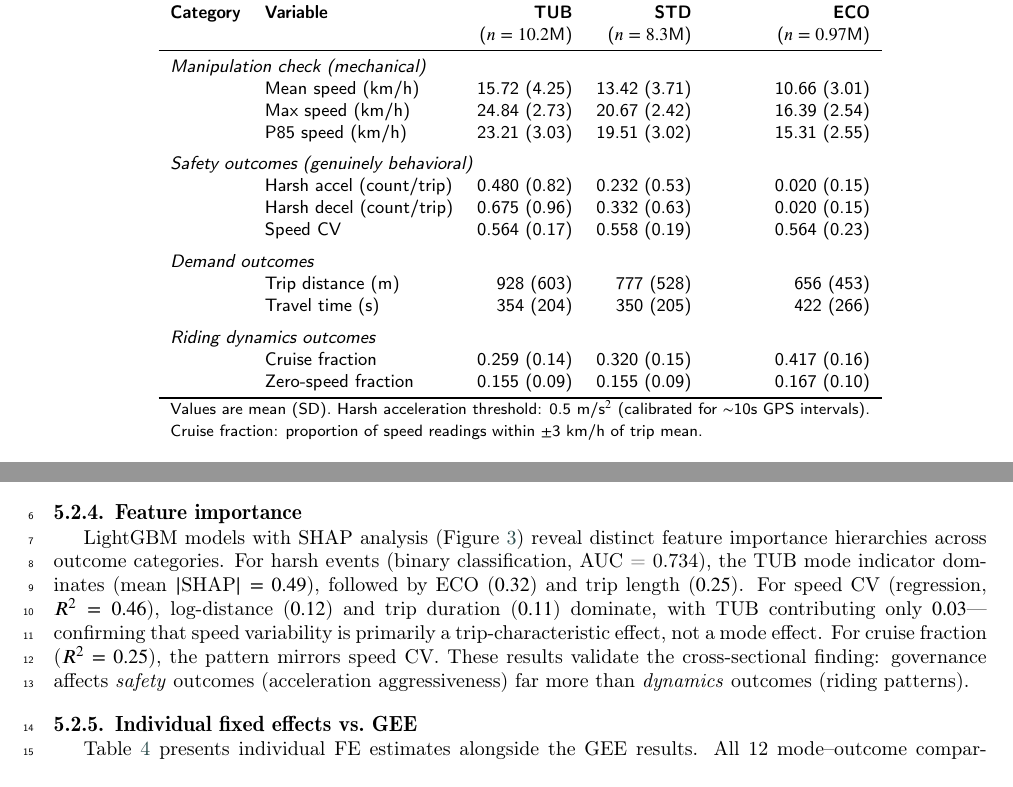
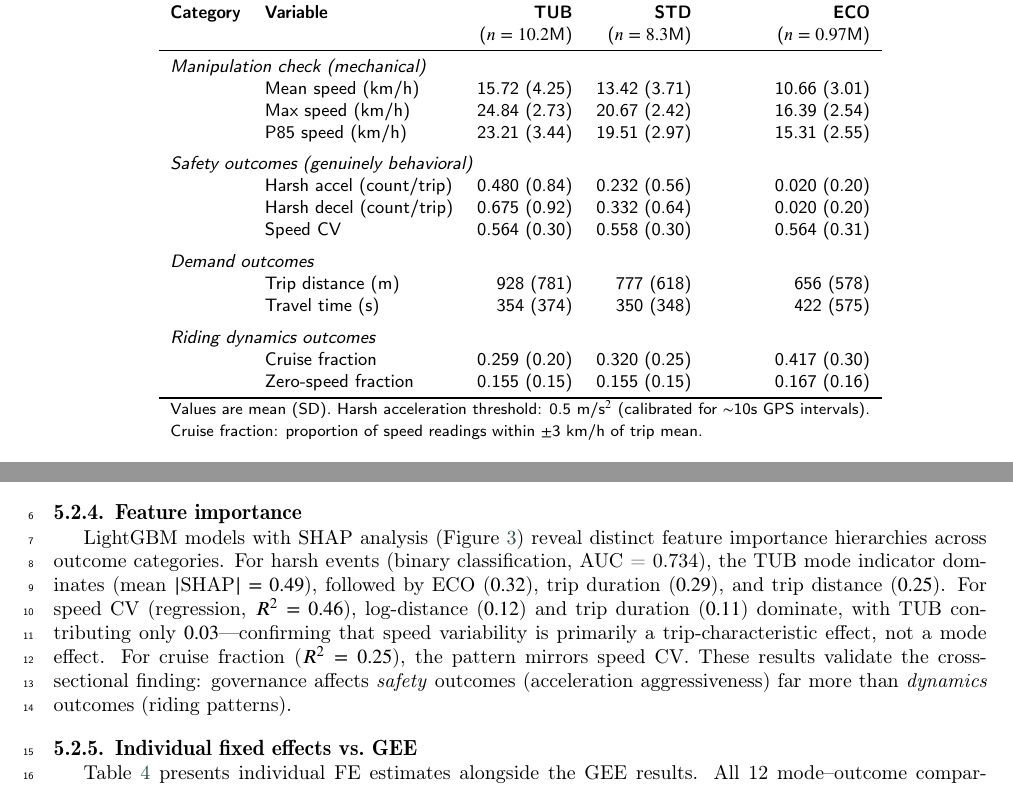
Before and after one commit to benchoi93/Swingdata, a LaTeX paper (src/paper/main.tex, which reads src/paper/data_description.tex, src/paper/results.tex): two parts of pages 7 and 11 of 28, joined at a grey line, cut so that both start at the same text. Compiled offline with pdfLaTeX; a LaTeX package or settings file that is missing is left out.

Commit message:
fix: correct Table 1 standard deviations and SHAP feature label
All 12 SDs in Table 1 were systematically underreported (50-85% of
correct values). Updated from descriptive_stats.json ground truth.
Fixed SHAP harsh event feature list: added trip duration (0.29) as
3rd feature, matching shap_safety_harsh_event.json.

Co-Authored-By: Claude Opus 4.6 <noreply@anthropic.com>

```diff
--- a/src/paper/data_description.tex
+++ b/src/paper/data_description.tex
@@ -51,20 +51,20 @@ Table~\ref{tab:descriptive} presents descriptive statistics for the eight primar
 \multicolumn{5}{l}{\textit{Manipulation check (mechanical)}} \\
  & Mean speed (km/h) & 15.72 (4.25) & 13.42 (3.71) & 10.66 (3.01) \\
  & Max speed (km/h) & 24.84 (2.73) & 20.67 (2.42) & 16.39 (2.54) \\
- & P85 speed (km/h) & 23.21 (3.03) & 19.51 (3.02) & 15.31 (2.55) \\
+ & P85 speed (km/h) & 23.21 (3.44) & 19.51 (2.97) & 15.31 (2.55) \\
 \addlinespace
 \multicolumn{5}{l}{\textit{Safety outcomes (genuinely behavioral)}} \\
- & Harsh accel (count/trip) & 0.480 (0.82) & 0.232 (0.53) & 0.020 (0.15) \\
- & Harsh decel (count/trip) & 0.675 (0.96) & 0.332 (0.63) & 0.020 (0.15) \\
- & Speed CV & 0.564 (0.17) & 0.558 (0.19) & 0.564 (0.23) \\
+ & Harsh accel (count/trip) & 0.480 (0.84) & 0.232 (0.56) & 0.020 (0.20) \\
+ & Harsh decel (count/trip) & 0.675 (0.92) & 0.332 (0.64) & 0.020 (0.20) \\
+ & Speed CV & 0.564 (0.30) & 0.558 (0.30) & 0.564 (0.31) \\
 \addlinespace
 \multicolumn{5}{l}{\textit{Demand outcomes}} \\
- & Trip distance (m) & 928 (603) & 777 (528) & 656 (453) \\
- & Travel time (s) & 354 (204) & 350 (205) & 422 (266) \\
+ & Trip distance (m) & 928 (781) & 777 (618) & 656 (578) \\
+ & Travel time (s) & 354 (374) & 350 (348) & 422 (575) \\
 \addlinespace
 \multicolumn{5}{l}{\textit{Riding dynamics outcomes}} \\
- & Cruise fraction & 0.259 (0.14) & 0.320 (0.15) & 0.417 (0.16) \\
- & Zero-speed fraction & 0.155 (0.09) & 0.155 (0.09) & 0.167 (0.10) \\
+ & Cruise fraction & 0.259 (0.20) & 0.320 (0.25) & 0.417 (0.30) \\
+ & Zero-speed fraction & 0.155 (0.15) & 0.155 (0.15) & 0.167 (0.16) \\
 \bottomrule
 \multicolumn{5}{l}{\footnotesize Values are mean (SD). Harsh acceleration threshold: 0.5~m/s$^2$ (calibrated for $\sim$10s GPS intervals).} \\
 \multicolumn{5}{l}{\footnotesize Cruise fraction: proportion of speed readings within $\pm$3~km/h of trip mean.} \\
--- a/src/paper/results.tex
+++ b/src/paper/results.tex
@@ -27,7 +27,7 @@ Cruise fraction shows a clear gradient: 0.259 (TUB), 0.320 (STD), 0.417 (ECO). G
 
 \subsubsection{Feature importance}
 
-LightGBM models with SHAP analysis (Figure~\ref{fig:shap}) reveal distinct feature importance hierarchies across outcome categories. For harsh events (binary classification, AUC = 0.734), the TUB mode indicator dominates (mean $|\text{SHAP}| = 0.49$), followed by ECO ($0.32$) and trip length ($0.25$). For speed CV (regression, $R^2 = 0.46$), log-distance ($0.12$) and trip duration ($0.11$) dominate, with TUB contributing only $0.03$---confirming that speed variability is primarily a trip-characteristic effect, not a mode effect. For cruise fraction ($R^2 = 0.25$), the pattern mirrors speed CV. These results validate the cross-sectional finding: governance affects \textit{safety} outcomes (acceleration aggressiveness) far more than \textit{dynamics} outcomes (riding patterns).
+LightGBM models with SHAP analysis (Figure~\ref{fig:shap}) reveal distinct feature importance hierarchies across outcome categories. For harsh events (binary classification, AUC = 0.734), the TUB mode indicator dominates (mean $|\text{SHAP}| = 0.49$), followed by ECO ($0.32$), trip duration ($0.29$), and trip distance ($0.25$). For speed CV (regression, $R^2 = 0.46$), log-distance ($0.12$) and trip duration ($0.11$) dominate, with TUB contributing only $0.03$---confirming that speed variability is primarily a trip-characteristic effect, not a mode effect. For cruise fraction ($R^2 = 0.25$), the pattern mirrors speed CV. These results validate the cross-sectional finding: governance affects \textit{safety} outcomes (acceleration aggressiveness) far more than \textit{dynamics} outcomes (riding patterns).
 
 \begin{table}[htbp]
 \centering
```
